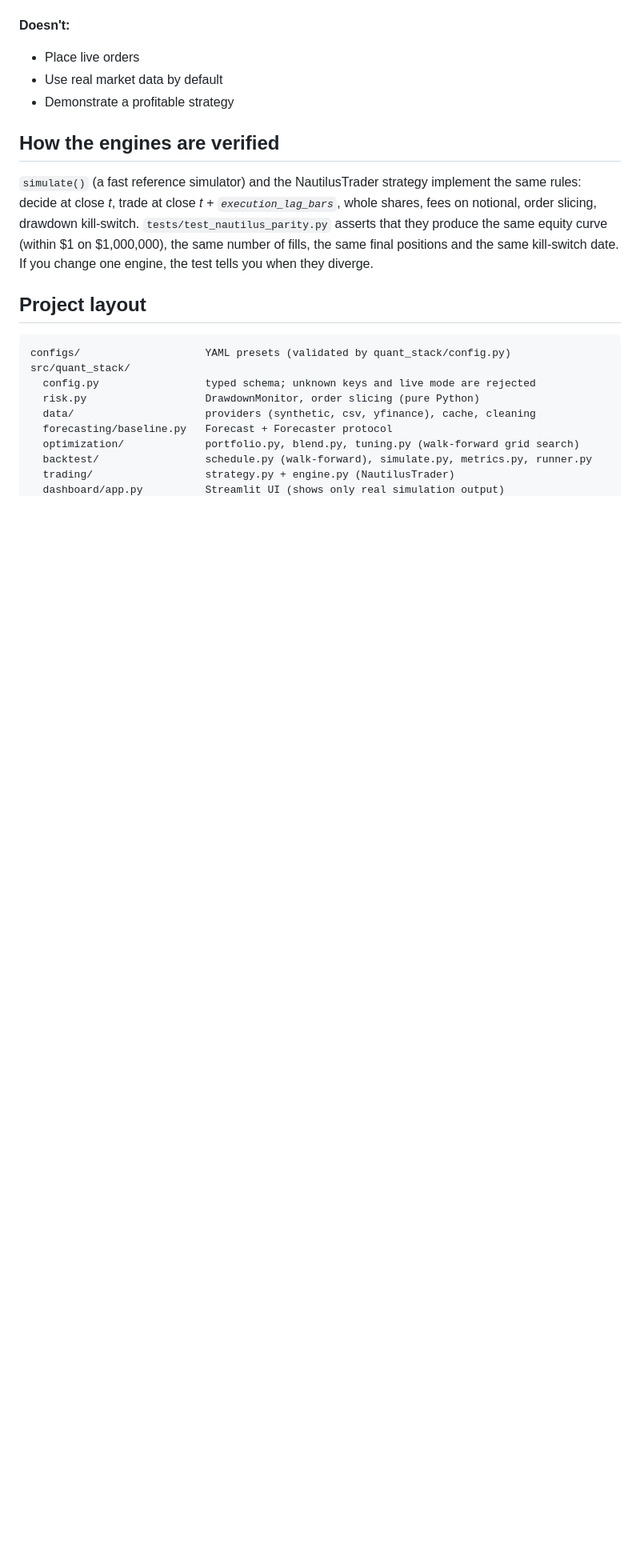
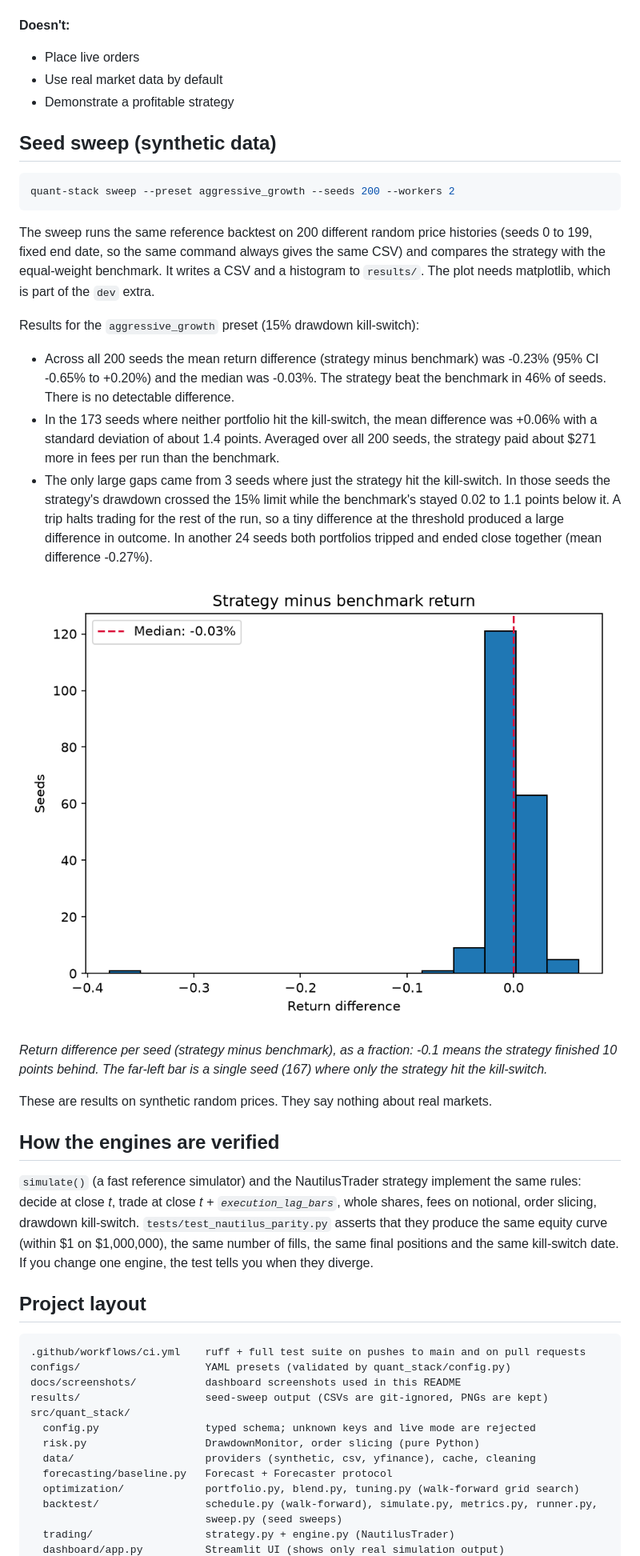
Before and after one commit to w-cloud-os/quantitative-trading-stack, a Markdown page: README.md, the part around one of its changes. Shown at 80% size. Rendered like a GitHub page; pictures changed too: results/seed_sweep_aggressive_growth.png (added); blank space fills up the shorter version.

Commit message:
Add seed-sweep command, results section, and README corrections (#5)

````diff
--- a/README.md
+++ b/README.md
@@ -84,6 +84,26 @@ All screenshots use **synthetic random prices** (seed 42, `aggressive_growth` pr
 - Use real market data by default
 - Demonstrate a profitable strategy
 
+## Seed sweep (synthetic data)
+
+```bash
+quant-stack sweep --preset aggressive_growth --seeds 200 --workers 2
+```
+
+The sweep runs the same reference backtest on 200 different random price histories (seeds 0 to 199, fixed end date, so the same command always gives the same CSV) and compares the strategy with the equal-weight benchmark. It writes a CSV and a histogram to `results/`. The plot needs matplotlib, which is part of the `dev` extra.
+
+Results for the `aggressive_growth` preset (15% drawdown kill-switch):
+
+- Across all 200 seeds the mean return difference (strategy minus benchmark) was -0.23% (95% CI -0.65% to +0.20%) and the median was -0.03%. The strategy beat the benchmark in 46% of seeds. There is no detectable difference.
+- In the 173 seeds where neither portfolio hit the kill-switch, the mean difference was +0.06% with a standard deviation of about 1.4 points. Averaged over all 200 seeds, the strategy paid about $271 more in fees per run than the benchmark.
+- The only large gaps came from 3 seeds where just the strategy hit the kill-switch. In those seeds the strategy's drawdown crossed the 15% limit while the benchmark's stayed 0.02 to 1.1 points below it. A trip halts trading for the rest of the run, so a tiny difference at the threshold produced a large difference in outcome. In another 24 seeds both portfolios tripped and ended close together (mean difference -0.27%).
+
+![Seed sweep histogram](results/seed_sweep_aggressive_growth.png)
+
+*Return difference per seed (strategy minus benchmark), as a fraction: -0.1 means the strategy finished 10 points behind. The far-left bar is a single seed (167) where only the strategy hit the kill-switch.*
+
+These are results on synthetic random prices. They say nothing about real markets.
+
 ## How the engines are verified
 
 `simulate()` (a fast reference simulator) and the NautilusTrader strategy implement the same rules:
@@ -95,13 +115,17 @@ the same kill-switch date. If you change one engine, the test tells you when the
 ## Project layout
 
 ```
+.github/workflows/ci.yml    ruff + full test suite on pushes to main and on pull requests
 configs/                    YAML presets (validated by quant_stack/config.py)
+docs/screenshots/           dashboard screenshots used in this README
+results/                    seed-sweep output (CSVs are git-ignored, PNGs are kept)
 src/quant_stack/
   config.py                 typed schema; unknown keys and live mode are rejected
   risk.py                   DrawdownMonitor, order slicing (pure Python)
   data/                     providers (synthetic, csv, yfinance), cache, cleaning
   forecasting/baseline.py   Forecast + Forecaster protocol
   optimization/             portfolio.py, blend.py, tuning.py (walk-forward grid search)
-  backtest/                 schedule.py (walk-forward), simulate.py, metrics.py, runner.py
+  backtest/                 schedule.py (walk-forward), simulate.py, metrics.py, runner.py,
+                            sweep.py (seed sweeps)
   trading/                  strategy.py + engine.py (NautilusTrader)
   dashboard/app.py          Streamlit UI (shows only real simulation output)
````
Also changed, not shown: other parts of README.md (+5 -4 lines), 5 other files.
